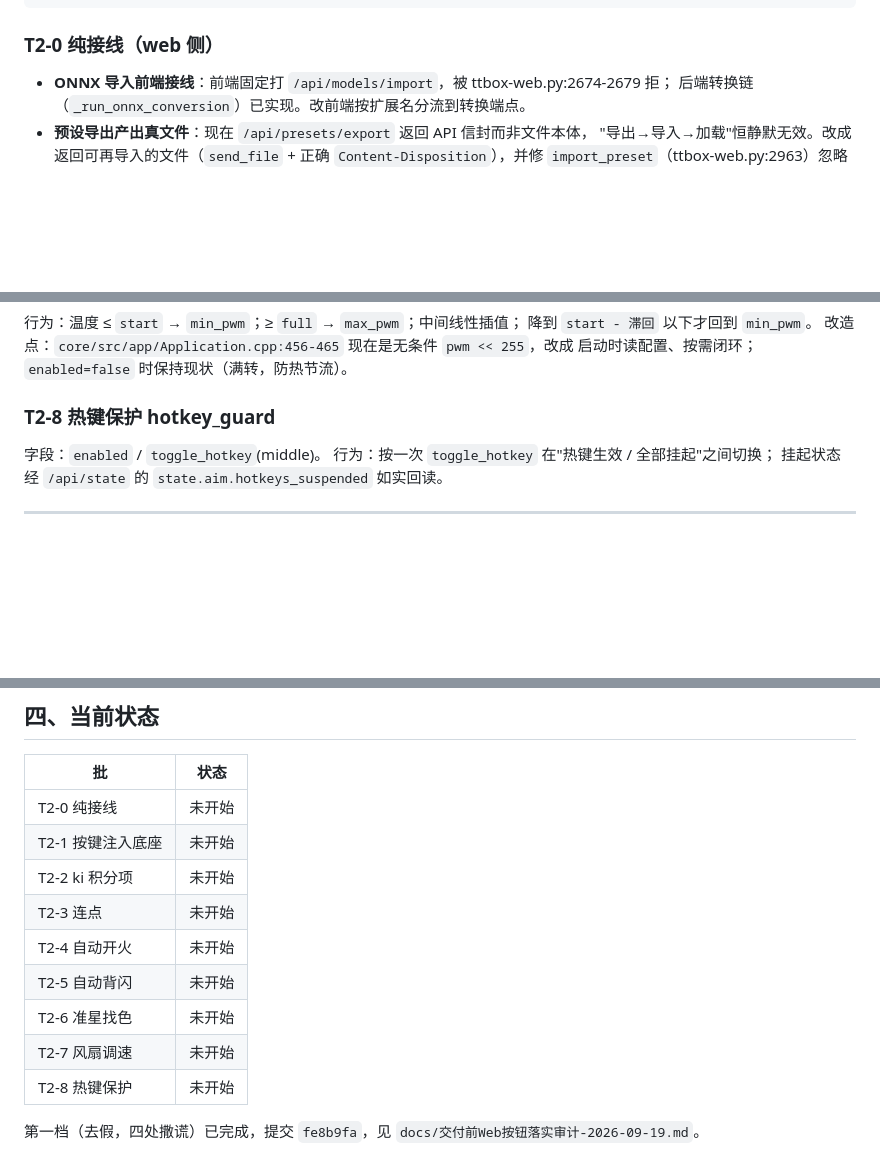
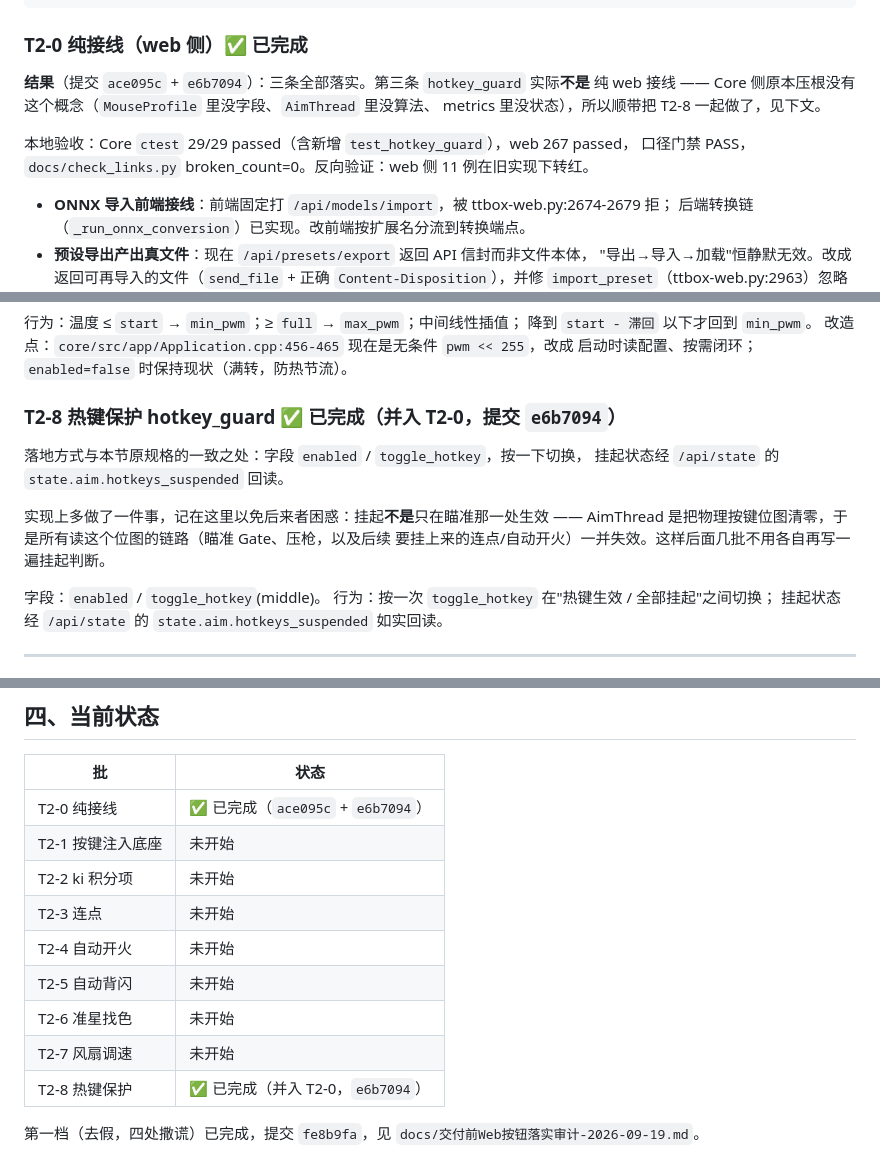
Before and after one commit to bageling/TTBOX, a Markdown page: docs/面板功能补齐实施计划-2026-09-19.md, 3 parts joined by grey strips. Rendered like a GitHub page; blank space fills up the shorter version.

Commit message:
docs(plan): T2-0 与 T2-8 回填完成状态，审计报告加修复进度指针

````diff
--- a/docs/面板功能补齐实施计划-2026-09-19.md
+++ b/docs/面板功能补齐实施计划-2026-09-19.md
@@ -61,7 +61,14 @@ T2-7 风扇调速（Application.cpp 开机满转段改闭环） ── 独立
 T2-8 热键保护 hotkey_guard（保存 + 回读 + 热键挂起真值） ── 可并入 T2-0
 ```
 
-### T2-0 纯接线（web 侧）
+### T2-0 纯接线（web 侧）✅ 已完成
+
+**结果**（提交 `ace095c` + `e6b7094`）：三条全部落实。第三条 `hotkey_guard` 实际**不是**
+纯 web 接线 —— Core 侧原本压根没有这个概念（`MouseProfile` 里没字段、`AimThread` 里没算法、
+metrics 里没状态），所以顺带把 T2-8 一起做了，见下文。
+
+本地验收：Core `ctest` 29/29 passed（含新增 `test_hotkey_guard`），web 267 passed，
+口径门禁 PASS，`docs/check_links.py` broken_count=0。反向验证：web 侧 11 例在旧实现下转红。
 
 - **ONNX 导入前端接线**：前端固定打 `/api/models/import`，被 ttbox-web.py:2674-2679 拒；
   后端转换链（`_run_onnx_conversion`）已实现。改前端按扩展名分流到转换端点。
@@ -155,7 +162,14 @@ web 翻译层（`CONTROLLER_NUMS` 加两个键）+ 回读。
 改造点：`core/src/app/Application.cpp:456-465` 现在是无条件 `pwm << 255`，改成
 启动时读配置、按需闭环；`enabled=false` 时保持现状（满转，防热节流）。
 
-### T2-8 热键保护 hotkey_guard
+### T2-8 热键保护 hotkey_guard ✅ 已完成（并入 T2-0，提交 `e6b7094`）
+
+落地方式与本节原规格的一致之处：字段 `enabled` / `toggle_hotkey`，按一下切换，
+挂起状态经 `/api/state` 的 `state.aim.hotkeys_suspended` 回读。
+
+实现上多做了一件事，记在这里以免后来者困惑：挂起**不是**只在瞄准那一处生效 ——
+AimThread 是把物理按键位图清零，于是所有读这个位图的链路（瞄准 Gate、压枪，以及后续
+要挂上来的连点/自动开火）一并失效。这样后面几批不用各自再写一遍挂起判断。
 
 字段：`enabled` / `toggle_hotkey`(middle)。
 行为：按一次 `toggle_hotkey` 在"热键生效 / 全部挂起"之间切换；
@@ -178,7 +192,7 @@ web 翻译层（`CONTROLLER_NUMS` 加两个键）+ 回读。
 
 | 批 | 状态 |
 |----|------|
-| T2-0 纯接线 | 未开始 |
+| T2-0 纯接线 | ✅ 已完成（`ace095c` + `e6b7094`） |
 | T2-1 按键注入底座 | 未开始 |
 | T2-2 ki 积分项 | 未开始 |
 | T2-3 连点 | 未开始 |
@@ -186,7 +200,7 @@ web 翻译层（`CONTROLLER_NUMS` 加两个键）+ 回读。
 | T2-5 自动背闪 | 未开始 |
 | T2-6 准星找色 | 未开始 |
 | T2-7 风扇调速 | 未开始 |
-| T2-8 热键保护 | 未开始 |
+| T2-8 热键保护 | ✅ 已完成（并入 T2-0，`e6b7094`） |
 
 第一档（去假，四处撒谎）已完成，提交 `fe8b9fa`，见
 `docs/交付前Web按钮落实审计-2026-09-19.md`。
````
Also changed, not shown: docs/交付前Web按钮落实审计-2026-09-19.md (+5 -0 lines).
